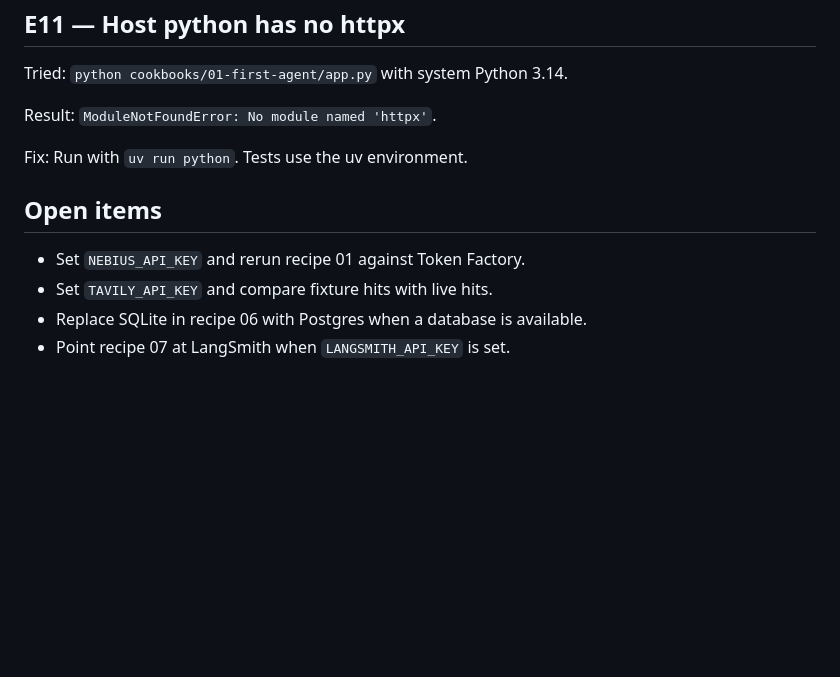
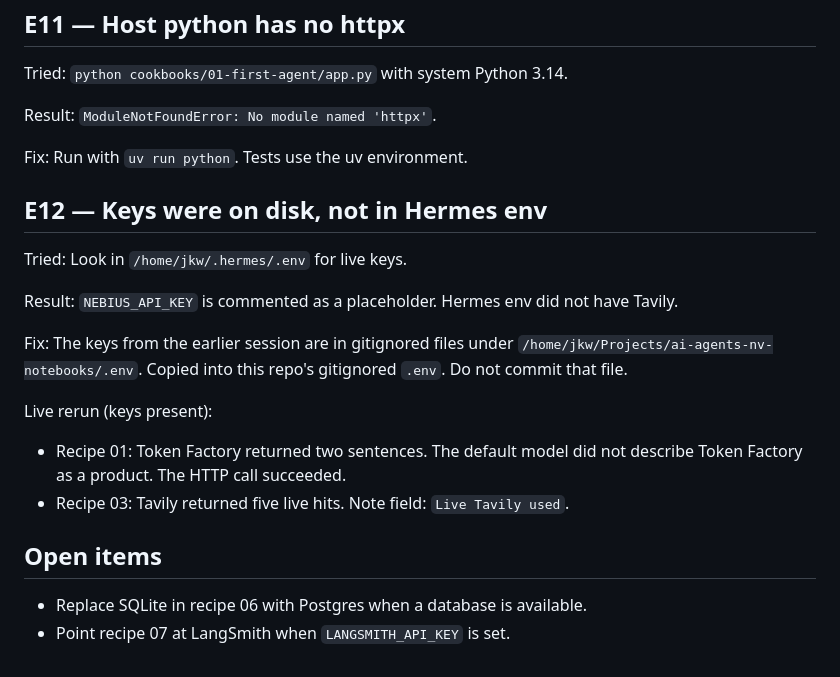
Before and after one commit to jaredwerba/nebius-blueprint-walkthrough, a Markdown page: ERRORS.md, the part around the change. Drawn GitHub-style; blank space fills up the shorter version.

Commit message:
docs: record live Token Factory and Tavily runs after locating keys
Keys live in gitignored .env files from the Academy notebooks, not Hermes env.

```diff
--- a/ERRORS.md
+++ b/ERRORS.md
@@ -94,9 +94,19 @@ Result: `ModuleNotFoundError: No module named 'httpx'`.
 
 Fix: Run with `uv run python`. Tests use the uv environment.
 
+## E12 — Keys were on disk, not in Hermes env
+
+Tried: Look in `/home/jkw/.hermes/.env` for live keys.
+
+Result: `NEBIUS_API_KEY` is commented as a placeholder. Hermes env did not have Tavily.
+
+Fix: The keys from the earlier session are in gitignored files under `/home/jkw/Projects/ai-agents-nv-notebooks/.env`. Copied into this repo's gitignored `.env`. Do not commit that file.
+
+Live rerun (keys present):
+
+- Recipe 01: Token Factory returned two sentences. The default model did not describe Token Factory as a product. The HTTP call succeeded.
+- Recipe 03: Tavily returned five live hits. Note field: `Live Tavily used`.
+
 ## Open items
-
-- Set `NEBIUS_API_KEY` and rerun recipe 01 against Token Factory.
-- Set `TAVILY_API_KEY` and compare fixture hits with live hits.
 - Replace SQLite in recipe 06 with Postgres when a database is available.
 - Point recipe 07 at LangSmith when `LANGSMITH_API_KEY` is set.
```
